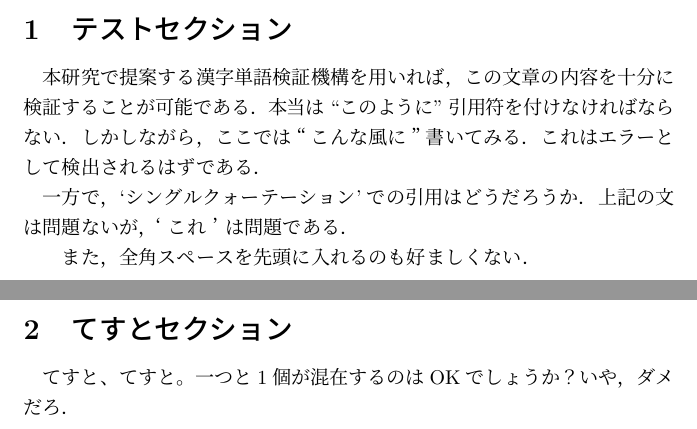
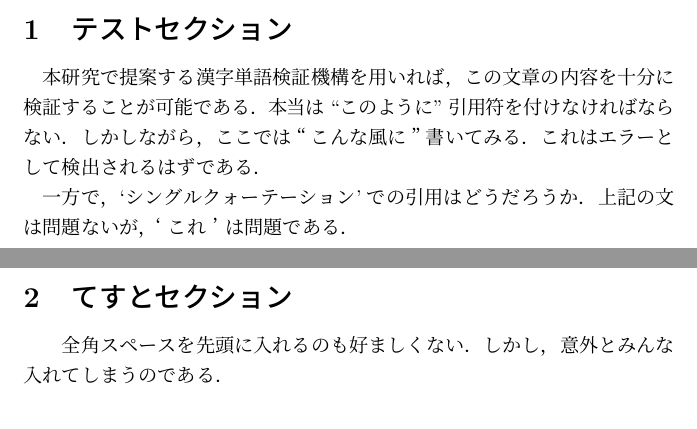
Before and after one commit to pman0214/tex-textlint-redpen-example, a LaTeX document (main.tex, which reads sect01.tex, sect02.tex): two parts of pages 2 and 3 of 3, joined at a grey line, cut so that both start at the same text. Compiled offline with pLaTeX and dvipdfmx.

Commit message:
redpenのテスト用にtexを変更

```diff
--- a/sect01.tex
+++ b/sect01.tex
@@ -7,5 +7,3 @@
 
 一方で，`シングルクォーテーション'での引用はどうだろうか．
 上記の文は問題ないが，‘これ’は問題である．
-
-　また，全角スペースを先頭に入れるのも好ましくない．
--- a/sect02.tex
+++ b/sect02.tex
@@ -1,5 +1,4 @@
 \section{てすとセクション}
 
-てすと、てすと。
-一つと1個が混在するのはOKでしょうか？
-いや，ダメだろ．
+　全角スペースを先頭に入れるのも好ましくない．
+しかし，意外とみんな入れてしまうのである．
```
